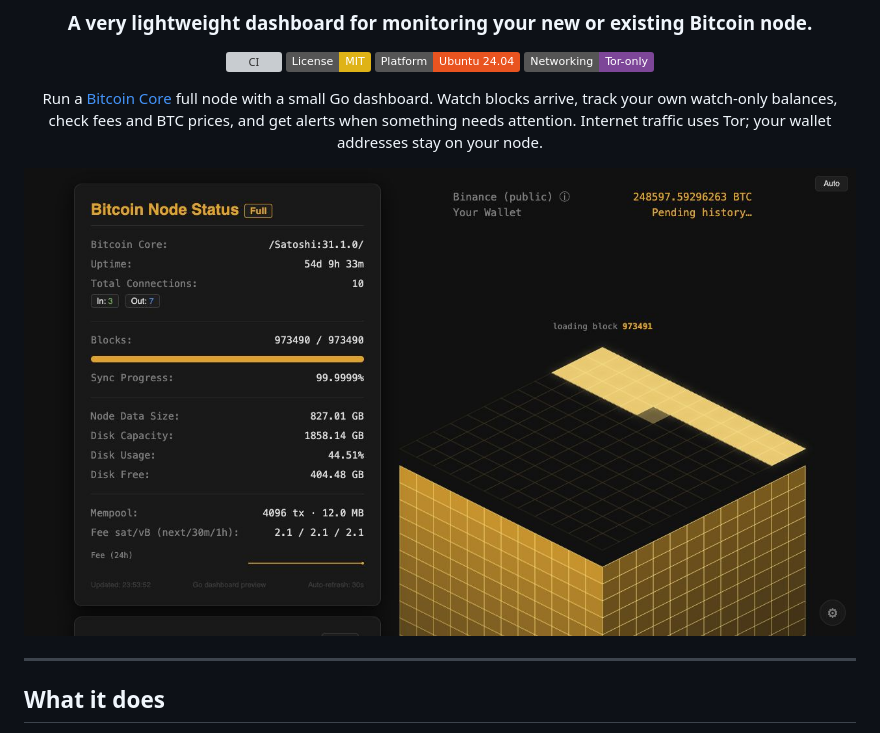
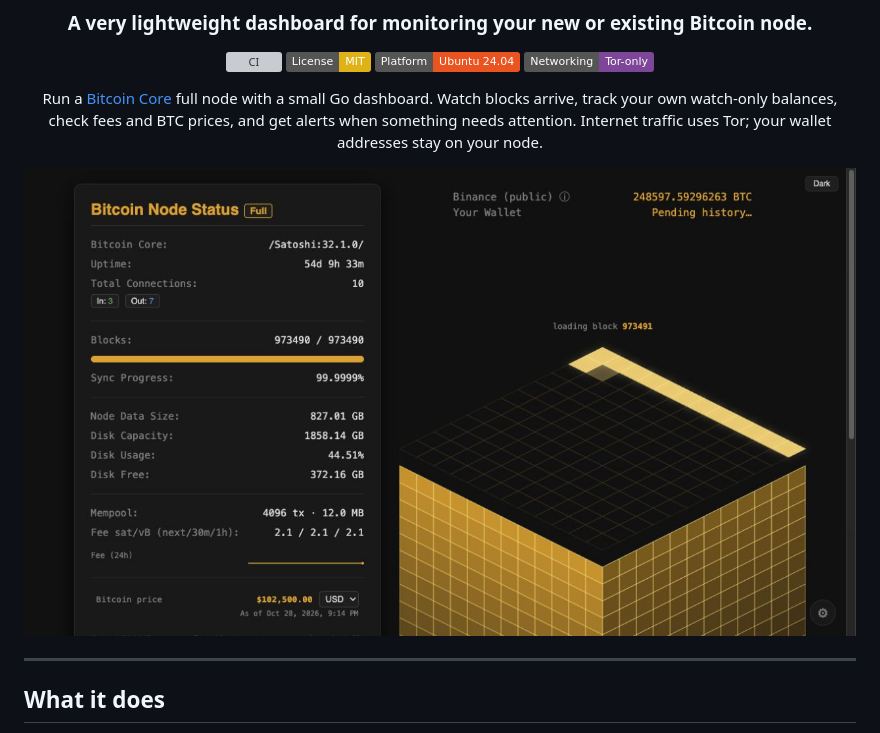
Before and after one commit to VijitSingh97/bitcoin-starter-stack, a Markdown page: README.md, the part around the change. Rendered like a GitHub page; pictures changed too: images/dashboard.jpg (deleted), images/dashboard.png (added); badges without logos; grey boxes are pictures that could not be loaded.

```diff
--- a/README.md
+++ b/README.md
@@ -14,7 +14,7 @@ Watch blocks arrive, track your own watch-only balances, check fees and BTC pric
 and get alerts when something needs attention. Internet traffic uses Tor; your
 wallet addresses stay on your node.
 
-<img src="https://raw.githubusercontent.com/VijitSingh97/bitcoin-starter-stack/8fd8c30/images/dashboard.jpg" width="100%" alt="Go dashboard with Bitcoin Core status, a verified public Binance address, and Your Wallet marked Pending history above the block tower; demo data" />
+<img src="./images/dashboard.png" width="100%" alt="Go dashboard with Bitcoin Core 32.1, BTC price below mempool, the public Binance example, and Your Wallet marked Pending history; demo data" />
 
 </div>
 
```
Also changed, not shown: CHANGELOG.md (+3 -0 lines), 10 other files.
